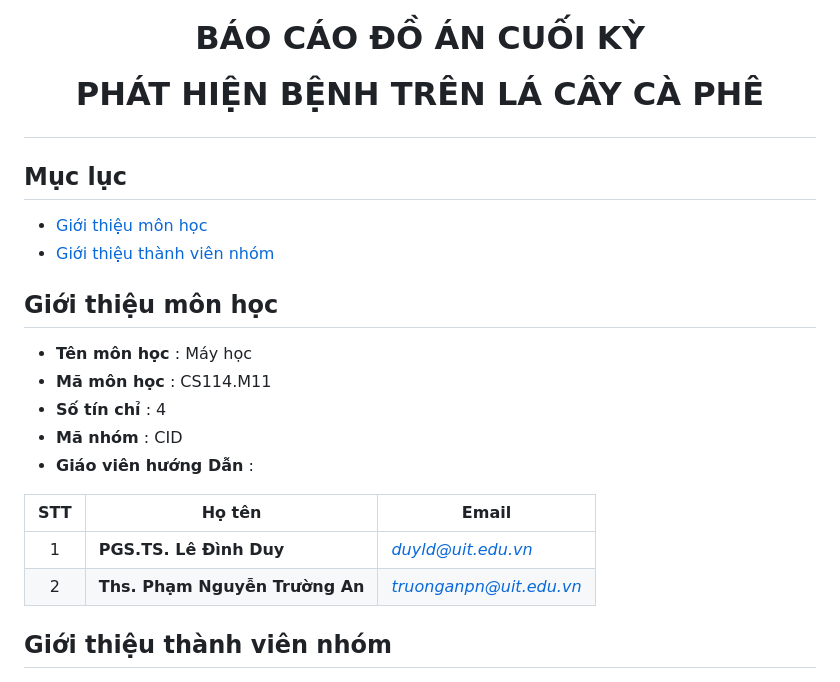
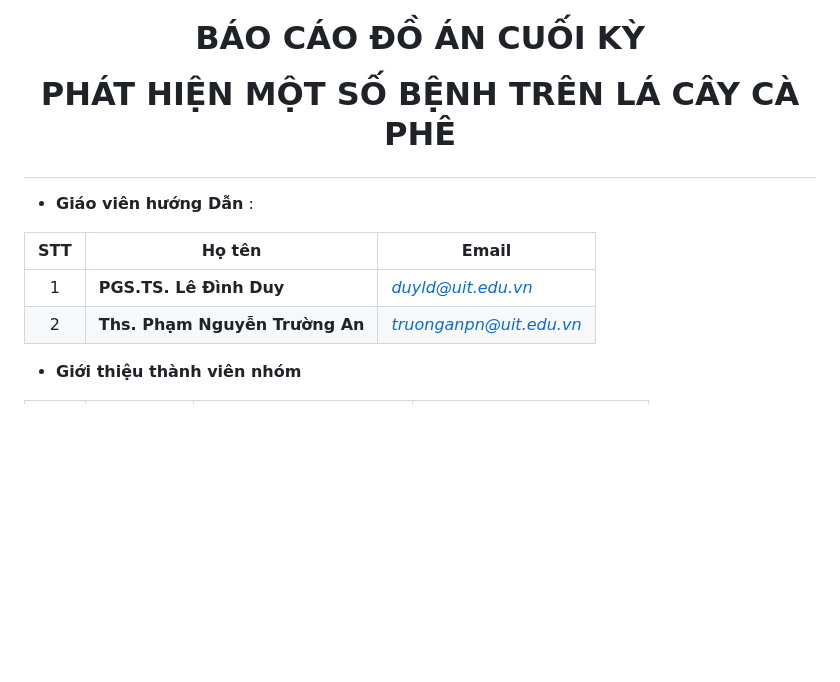
Before and after one commit to phuvinh010701/CS114-MachineLearning-DetectDiseaseOnCoffeeLeaves, a Markdown page: finalproject/readme.md, the part around the change printed below. Rendered like a GitHub page; blank space fills up the shorter version.

```diff
--- a/finalproject/readme.md
+++ b/finalproject/readme.md
@@ -6,18 +6,10 @@
 
   **BÁO CÁO ĐỒ ÁN CUỐI KỲ**
 
-  **PHÁT HIỆN BỆNH TRÊN LÁ CÂY CÀ PHÊ**
-  </h1>
+  **PHÁT HIỆN MỘT SỐ BỆNH TRÊN LÁ CÂY CÀ PHÊ**
 
-## **Mục lục**
-* [Giới thiệu môn học](#giới-thiệu-môn-học)
-* [Giới thiệu thành viên nhóm](#giới-thiệu-thành-viên-nhóm)
+</h1>
 
-## Giới thiệu môn học
-* **Tên môn học** : Máy học
-* **Mã môn học** : CS114.M11
-* **Số tín chỉ** : 4
-* **Mã nhóm** : CID
 * **Giáo viên hướng Dẫn** :
 
 | STT | Họ tên | Email |
@@ -25,5 +17,5 @@
 | 1 | **PGS.TS. Lê Đình Duy** | *duyld@uit.edu.vn* |
 | 2 | **Ths. Phạm Nguyễn Trường An** | *truonganpn@uit.edu.vn* |
 
-## **Giới thiệu thành viên nhóm**
+* **Giới thiệu thành viên nhóm**
 <!-- ### Thông tin liên hệ -->
```
Also changed, not shown: other parts of finalproject/readme.md (+97 -10 lines), finalproject/images/bieudoxuatkhau.jpg (added), finalproject/images/caphe.jpg (added), finalproject/images/data.png (added).
